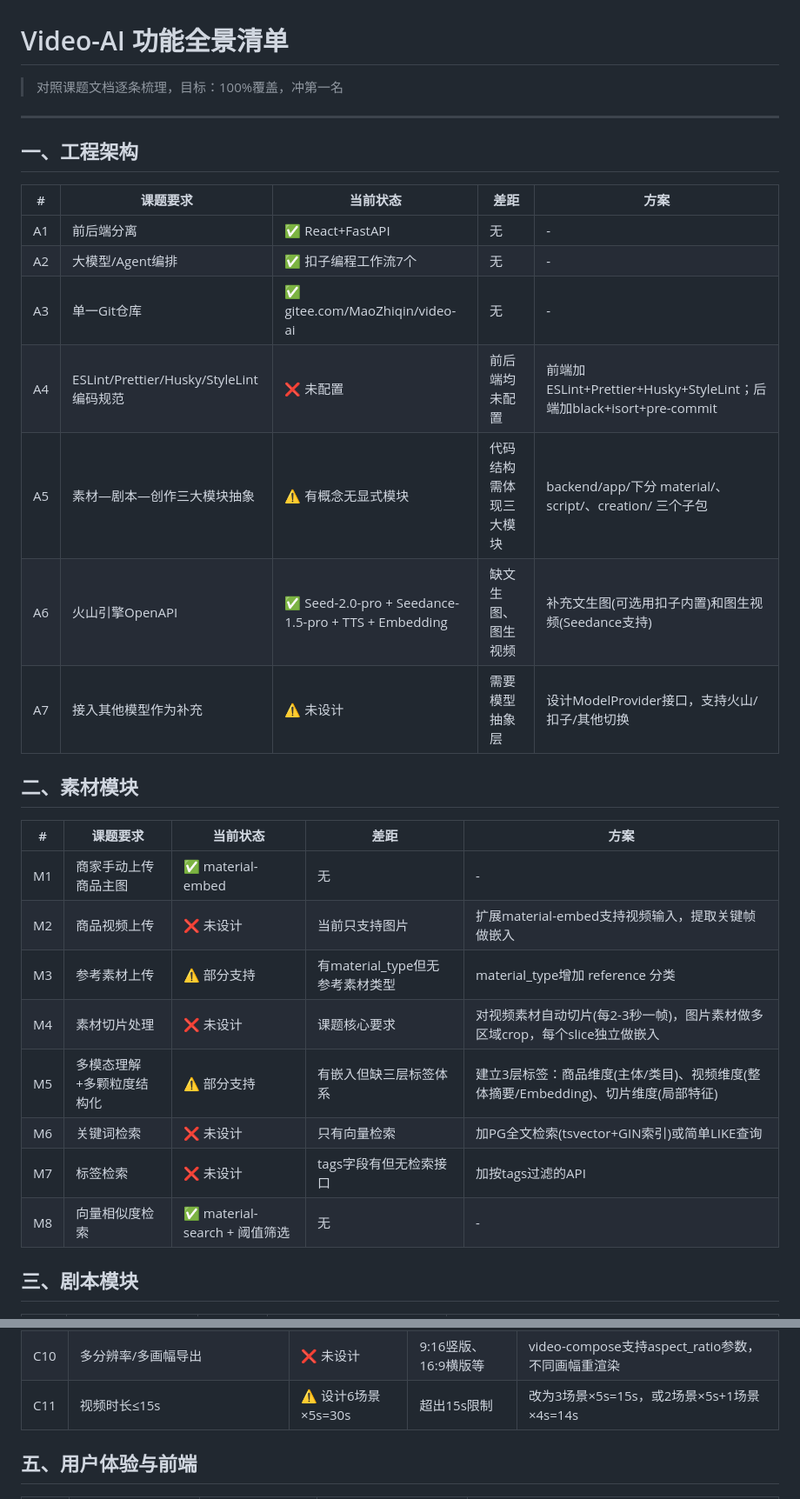
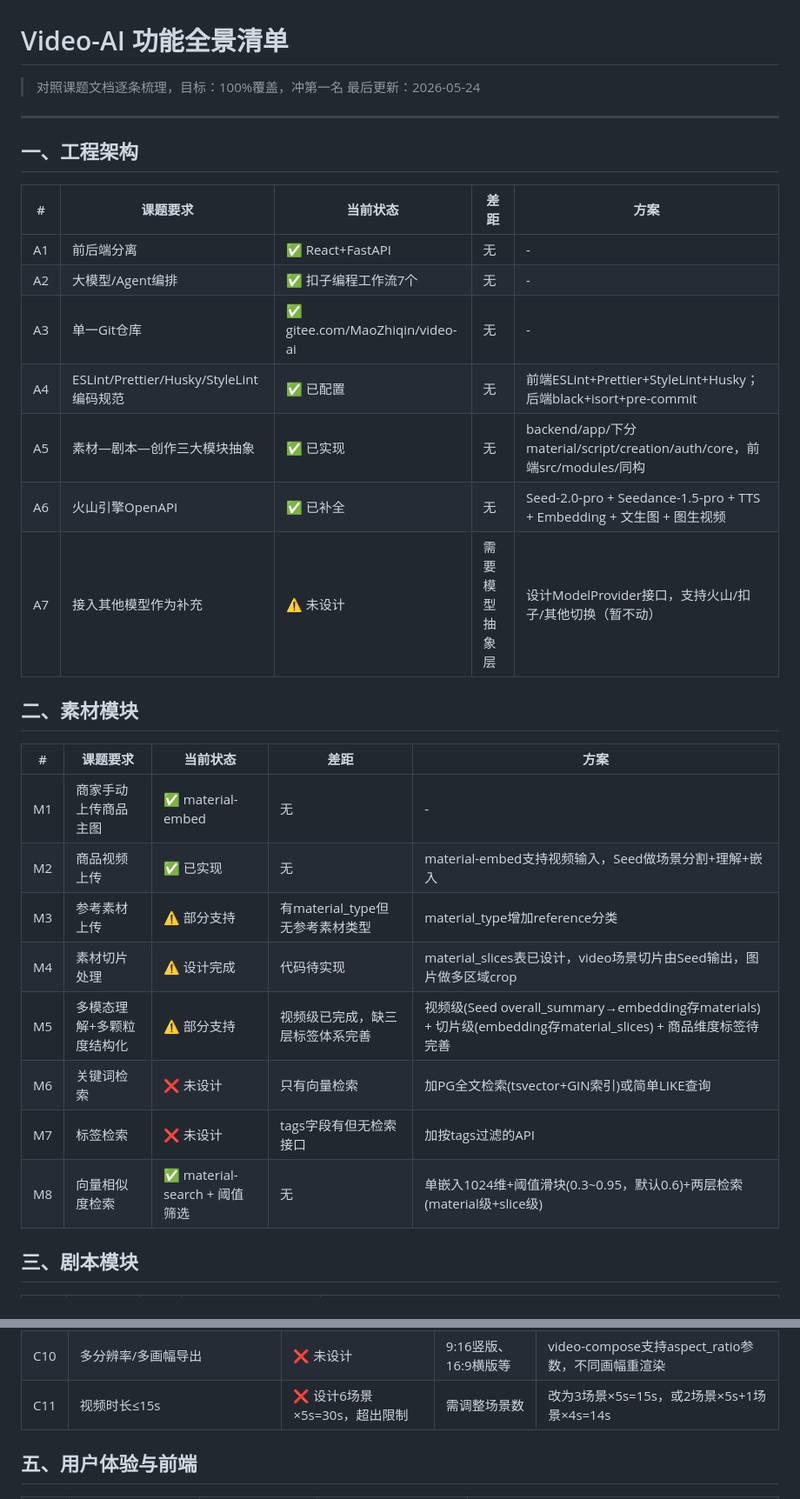
Before and after one commit to re-ITRT/videoai, a Markdown page: docs/FEATURE_CHECKLIST.md, 2 parts joined by grey strips. Shown at 87% size. Rendered like a GitHub page.

```diff
--- a/docs/FEATURE_CHECKLIST.md
+++ b/docs/FEATURE_CHECKLIST.md
@@ -1,6 +1,7 @@
 # Video-AI 功能全景清单
 
 > 对照课题文档逐条梳理，目标：100%覆盖，冲第一名
+> 最后更新：2026-05-24
 
 ---
 
@@ -11,23 +12,23 @@
 | A1 | 前后端分离 | ✅ React+FastAPI | 无 | - |
 | A2 | 大模型/Agent编排 | ✅ 扣子编程工作流7个 | 无 | - |
 | A3 | 单一Git仓库 | ✅ gitee.com/MaoZhiqin/video-ai | 无 | - |
-| A4 | ESLint/Prettier/Husky/StyleLint编码规范 | ❌ 未配置 | 前后端均未配置 | 前端加ESLint+Prettier+Husky+StyleLint；后端加black+isort+pre-commit |
-| A5 | 素材—剧本—创作三大模块抽象 | ⚠️ 有概念无显式模块 | 代码结构需体现三大模块 | backend/app/下分 material/、script/、creation/ 三个子包 |
-| A6 | 火山引擎OpenAPI | ✅ Seed-2.0-pro + Seedance-1.5-pro + TTS + Embedding | 缺文生图、图生视频 | 补充文生图(可选用扣子内置)和图生视频(Seedance支持) |
-| A7 | 接入其他模型作为补充 | ⚠️ 未设计 | 需要模型抽象层 | 设计ModelProvider接口，支持火山/扣子/其他切换 |
+| A4 | ESLint/Prettier/Husky/StyleLint编码规范 | ✅ 已配置 | 无 | 前端ESLint+Prettier+StyleLint+Husky；后端black+isort+pre-commit |
+| A5 | 素材—剧本—创作三大模块抽象 | ✅ 已实现 | 无 | backend/app/下分material/script/creation/auth/core，前端src/modules/同构 |
+| A6 | 火山引擎OpenAPI | ✅ 已补全 | 无 | Seed-2.0-pro + Seedance-1.5-pro + TTS + Embedding + 文生图 + 图生视频 |
+| A7 | 接入其他模型作为补充 | ⚠️ 未设计 | 需要模型抽象层 | 设计ModelProvider接口，支持火山/扣子/其他切换（暂不动） |
 
 ## 二、素材模块
 
 | # | 课题要求 | 当前状态 | 差距 | 方案 |
 |---|---------|---------|------|------|
 | M1 | 商家手动上传商品主图 | ✅ material-embed | 无 | - |
-| M2 | 商品视频上传 | ❌ 未设计 | 当前只支持图片 | 扩展material-embed支持视频输入，提取关键帧做嵌入 |
-| M3 | 参考素材上传 | ⚠️ 部分支持 | 有material_type但无参考素材类型 | material_type增加 reference 分类 |
-| M4 | 素材切片处理 | ❌ 未设计 | 课题核心要求 | 对视频素材自动切片(每2-3秒一帧)，图片素材做多区域crop，每个slice独立做嵌入 |
-| M5 | 多模态理解+多颗粒度结构化 | ⚠️ 部分支持 | 有嵌入但缺三层标签体系 | 建立3层标签：商品维度(主体/类目)、视频维度(整体摘要/Embedding)、切片维度(局部特征) |
+| M2 | 商品视频上传 | ✅ 已实现 | 无 | material-embed支持视频输入，Seed做场景分割+理解+嵌入 |
+| M3 | 参考素材上传 | ⚠️ 部分支持 | 有material_type但无参考素材类型 | material_type增加reference分类 |
+| M4 | 素材切片处理 | ⚠️ 设计完成 | 代码待实现 | material_slices表已设计，video场景切片由Seed输出，图片做多区域crop |
+| M5 | 多模态理解+多颗粒度结构化 | ⚠️ 部分支持 | 视频级已完成，缺三层标签体系完善 | 视频级(Seed overall_summary→embedding存materials) + 切片级(embedding存material_slices) + 商品维度标签待完善 |
 | M6 | 关键词检索 | ❌ 未设计 | 只有向量检索 | 加PG全文检索(tsvector+GIN索引)或简单LIKE查询 |
 | M7 | 标签检索 | ❌ 未设计 | tags字段有但无检索接口 | 加按tags过滤的API |
-| M8 | 向量相似度检索 | ✅ material-search + 阈值筛选 | 无 | - |
+| M8 | 向量相似度检索 | ✅ material-search + 阈值筛选 | 无 | 单嵌入1024维+阈值滑块(0.3~0.95，默认0.6)+两层检索(material级+slice级) |
 
 ## 三、剧本模块
 
@@ -60,7 +61,7 @@
 | C8 | 分镜级干预-调整时长 | ❌ 未设计 | 改分镜时长 | 前端时长滑块，video-generate的duration参数 |
 | C9 | 在线预览 | ❌ 未设计 | 需要视频播放器 | 前端集成视频播放器组件，播放MinIO URL |
 | C10 | 多分辨率/多画幅导出 | ❌ 未设计 | 9:16竖版、16:9横版等 | video-compose支持aspect_ratio参数，不同画幅重渲染 |
-| C11 | 视频时长≤15s | ⚠️ 设计6场景×5s=30s | 超出15s限制 | 改为3场景×5s=15s，或2场景×5s+1场景×4s=14s |
+| C11 | 视频时长≤15s | ❌ 设计6场景×5s=30s，超出限制 | 需调整场景数 | 改为3场景×5s=15s，或2场景×5s+1场景×4s=14s |
 
 ## 五、用户体验与前端
 
```
Also changed, not shown: other parts of docs/FEATURE_CHECKLIST.md (+33 -25 lines).
